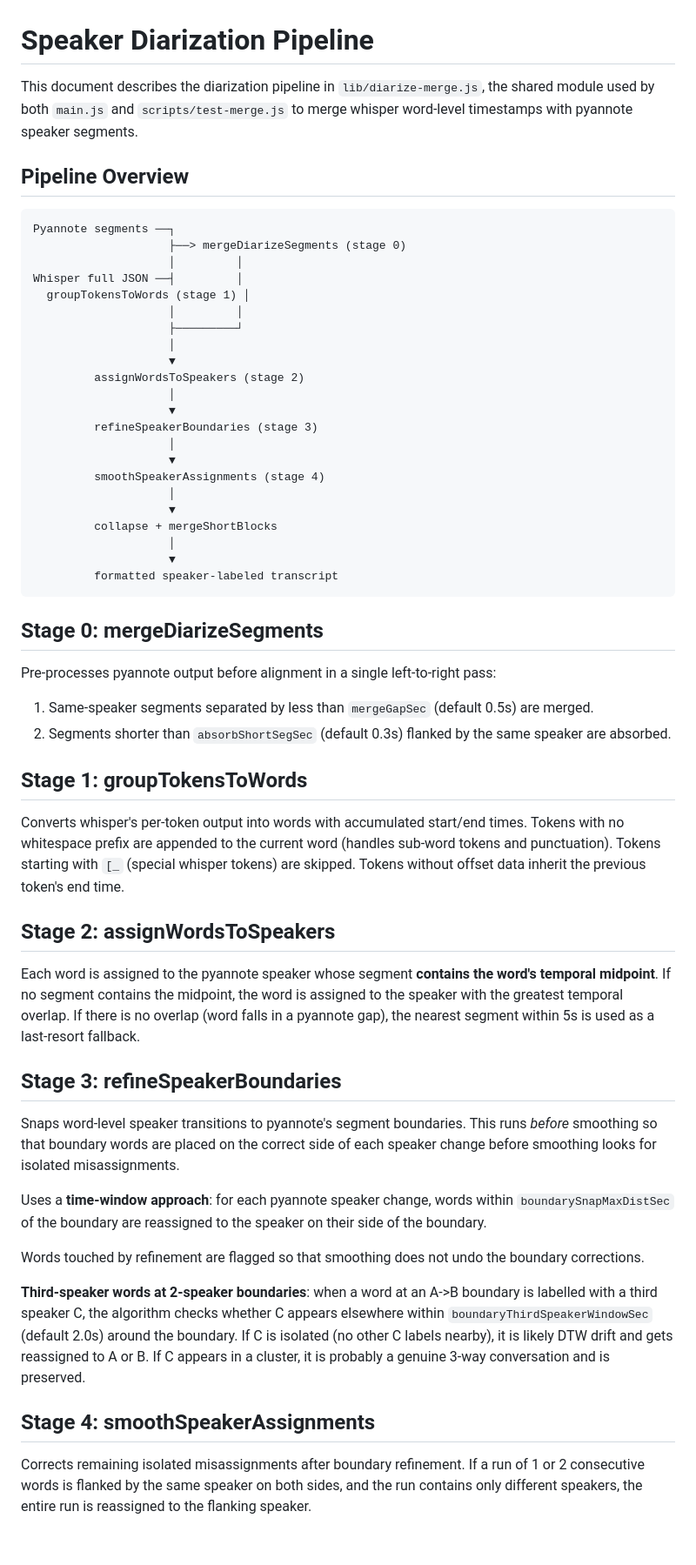
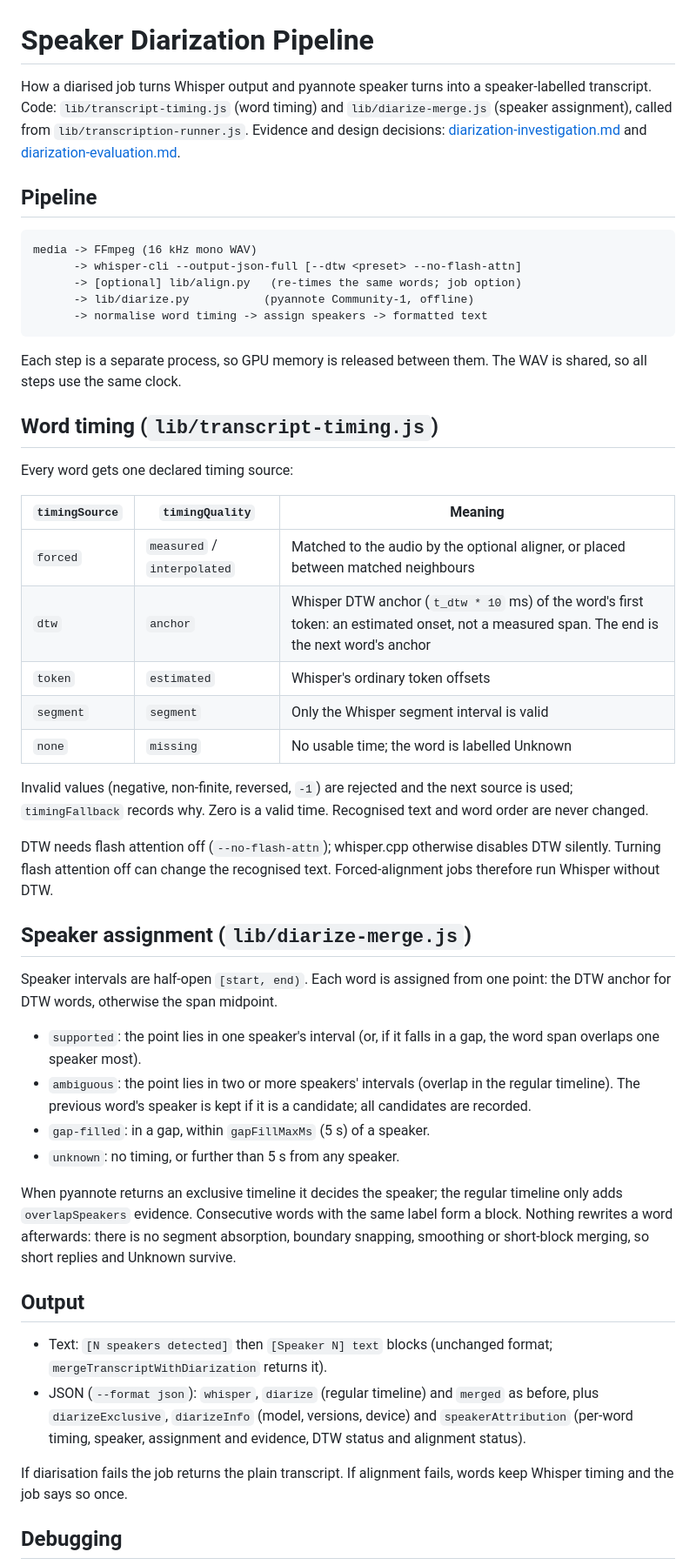
Before and after one commit to andrewjamesturner0/transcriber, a Markdown page: docs/diarization.md, the part around one of its changes. Shown at 87% size. GitHub-like rendering; blank space fills up the shorter version.

````diff
--- a/docs/diarization.md
+++ b/docs/diarization.md
@@ -1,60 +1,75 @@
 # Speaker Diarization Pipeline
 
-This document describes the diarization pipeline in `lib/diarize-merge.js`, the shared module used by both `main.js` and `scripts/test-merge.js` to merge whisper word-level timestamps with pyannote speaker segments.
+How a diarised job turns Whisper output and pyannote speaker turns into a
+speaker-labelled transcript. Code: `lib/transcript-timing.js` (word timing)
+and `lib/diarize-merge.js` (speaker assignment), called from
+`lib/transcription-runner.js`. Evidence and design decisions:
+[diarization-investigation.md](diarization-investigation.md) and
+[diarization-evaluation.md](diarization-evaluation.md).
 
-## Pipeline Overview
+## Pipeline
 
 ```
-Pyannote segments ──┐
-                    ├──> mergeDiarizeSegments (stage 0)
-                    │         │
-Whisper full JSON ──┤         │
-  groupTokensToWords (stage 1) │
-                    │         │
-                    ├─────────┘
-                    │
-                    ▼
-         assignWordsToSpeakers (stage 2)
-                    │
-                    ▼
-         refineSpeakerBoundaries (stage 3)
-                    │
-                    ▼
-         smoothSpeakerAssignments (stage 4)
-                    │
-                    ▼
-         collapse + mergeShortBlocks
-                    │
-                    ▼
-         formatted speaker-labeled transcript
+media -> FFmpeg (16 kHz mono WAV)
+      -> whisper-cli --output-json-full [--dtw <preset> --no-flash-attn]
+      -> [optional] lib/align.py   (re-times the same words; job option)
+      -> lib/diarize.py           (pyannote Community-1, offline)
+      -> normalise word timing -> assign speakers -> formatted text
 ```
 
-## Stage 0: mergeDiarizeSegments
+Each step is a separate process, so GPU memory is released between them.
+The WAV is shared, so all steps use the same clock.
 
-Pre-processes pyannote output before alignment in a single left-to-right pass:
+## Word timing (`lib/transcript-timing.js`)
 
-1. Same-speaker segments separated by less than `mergeGapSec` (default 0.5s) are merged.
-2. Segments shorter than `absorbShortSegSec` (default 0.3s) flanked by the same speaker are absorbed.
+Every word gets one declared timing source:
 
-## Stage 1: groupTokensToWords
+| `timingSource` | `timingQuality` | Meaning |
+| --- | --- | --- |
+| `forced` | `measured` / `interpolated` | Matched to the audio by the optional aligner, or placed between matched neighbours |
+| `dtw` | `anchor` | Whisper DTW anchor (`t_dtw * 10` ms) of the word's first token: an estimated onset, not a measured span. The end is the next word's anchor |
+| `token` | `estimated` | Whisper's ordinary token offsets |
+| `segment` | `segment` | Only the Whisper segment interval is valid |
+| `none` | `missing` | No usable time; the word is labelled Unknown |
 
-Converts whisper's per-token output into words with accumulated start/end times. Tokens with no whitespace prefix are appended to the current word (handles sub-word tokens and punctuation). Tokens starting with `[_` (special whisper tokens) are skipped. Tokens without offset data inherit the previous token's end time.
+Invalid values (negative, non-finite, reversed, `-1`) are rejected and the
+next source is used; `timingFallback` records why. Zero is a valid time.
+Recognised text and word order are never changed.
 
-## Stage 2: assignWordsToSpeakers
+DTW needs flash attention off (`--no-flash-attn`); whisper.cpp otherwise
+disables DTW silently. Turning flash attention off can change the
+recognised text. Forced-alignment jobs therefore run Whisper without DTW.
 
-Each word is assigned to the pyannote speaker whose segment **contains the word's temporal midpoint**. If no segment contains the midpoint, the word is assigned to the speaker with the greatest temporal overlap. If there is no overlap (word falls in a pyannote gap), the nearest segment within 5s is used as a last-resort fallback.
+## Speaker assignment (`lib/diarize-merge.js`)
 
-## Stage 3: refineSpeakerBoundaries
+Speaker intervals are half-open `[start, end)`. Each word is assigned from
+one point: the DTW anchor for DTW words, otherwise the span midpoint.
 
-Snaps word-level speaker transitions to pyannote's segment boundaries. This runs *before* smoothing so that boundary words are placed on the correct side of each speaker change before smoothing looks for isolated misassignments.
+- `supported`: the point lies in one speaker's interval (or, if it falls in
+  a gap, the word span overlaps one speaker most).
+- `ambiguous`: the point lies in two or more speakers' intervals (overlap in
+  the regular timeline). The previous word's speaker is kept if it is a
+  candidate; all candidates are recorded.
+- `gap-filled`: in a gap, within `gapFillMaxMs` (5 s) of a speaker.
+- `unknown`: no timing, or further than 5 s from any speaker.
 
-Uses a **time-window approach**: for each pyannote speaker change, words within `boundarySnapMaxDistSec` of the boundary are reassigned to the speaker on their side of the boundary.
+When pyannote returns an exclusive timeline it decides the speaker; the
+regular timeline only adds `overlapSpeakers` evidence. Consecutive words
+with the same label form a block. Nothing rewrites a word afterwards: there
+is no segment absorption, boundary snapping, smoothing or short-block
+merging, so short replies and Unknown survive.
 
-Words touched by refinement are flagged so that smoothing does not undo the boundary corrections.
+## Output
 
-**Third-speaker words at 2-speaker boundaries**: when a word at an A->B boundary is labelled with a third speaker C, the algorithm checks whether C appears elsewhere within `boundaryThirdSpeakerWindowSec` (default 2.0s) around the boundary. If C is isolated (no other C labels nearby), it is likely DTW drift and gets reassigned to A or B. If C appears in a cluster, it is probably a genuine 3-way conversation and is preserved.
+- Text: `[N speakers detected]` then `[Speaker N] text` blocks (unchanged
+  format; `mergeTranscriptWithDiarization` returns it).
+- JSON (`--format json`): `whisper`, `diarize` (regular timeline) and
+  `merged` as before, plus `diarizeExclusive`, `diarizeInfo` (model,
+  versions, device) and `speakerAttribution` (per-word timing, speaker,
+  assignment and evidence, DTW status and alignment status).
 
-## Stage 4: smoothSpeakerAssignments
+If diarisation fails the job returns the plain transcript. If alignment
+fails, words keep Whisper timing and the job says so once.
 
-Corrects remaining isolated misassignments after boundary refinement. If a run of 1 or 2 consecutive words is flanked by the same speaker on both sides, and the run contains only different speakers, the entire run is reassigned to the flanking speaker.
+## Debugging
 
````
Also changed, not shown: other parts of docs/diarization.md (+3 -54 lines), docs/diarization-setup.md (+62 -101 lines).
